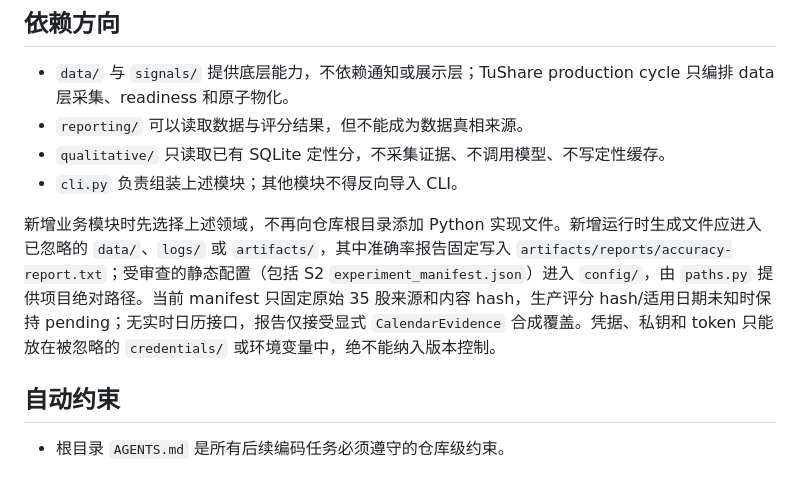
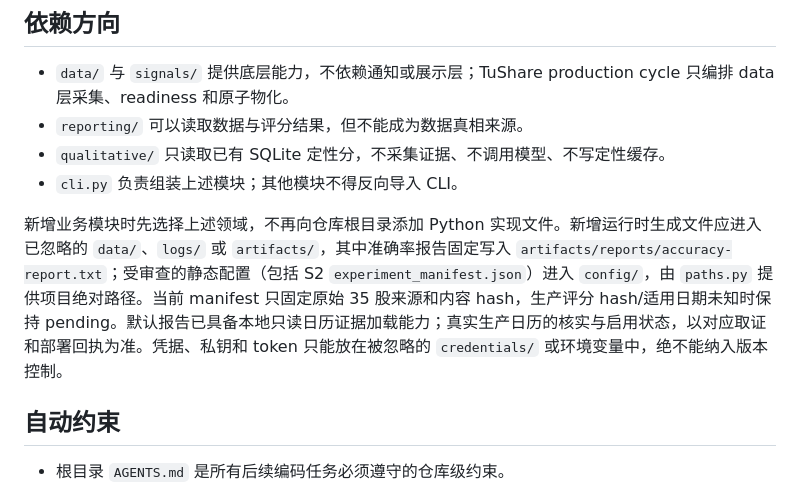
Before and after one commit to on195594/a-stock-tracker, a Markdown page: docs/architecture.md, the part around the change. GitHub-like rendering.

```diff
--- a/docs/architecture.md
+++ b/docs/architecture.md
@@ -31,7 +31,7 @@ a-stock-tracker/
 - `qualitative/` 只读取已有 SQLite 定性分，不采集证据、不调用模型、不写定性缓存。
 - `cli.py` 负责组装上述模块；其他模块不得反向导入 CLI。
 
-新增业务模块时先选择上述领域，不再向仓库根目录添加 Python 实现文件。新增运行时生成文件应进入已忽略的 `data/`、`logs/` 或 `artifacts/`，其中准确率报告固定写入 `artifacts/reports/accuracy-report.txt`；受审查的静态配置（包括 S2 `experiment_manifest.json`）进入 `config/`，由 `paths.py` 提供项目绝对路径。当前 manifest 只固定原始 35 股来源和内容 hash，生产评分 hash/适用日期未知时保持 pending；无实时日历接口，报告仅接受显式 `CalendarEvidence` 合成覆盖。凭据、私钥和 token 只能放在被忽略的 `credentials/` 或环境变量中，绝不能纳入版本控制。
+新增业务模块时先选择上述领域，不再向仓库根目录添加 Python 实现文件。新增运行时生成文件应进入已忽略的 `data/`、`logs/` 或 `artifacts/`，其中准确率报告固定写入 `artifacts/reports/accuracy-report.txt`；受审查的静态配置（包括 S2 `experiment_manifest.json`）进入 `config/`，由 `paths.py` 提供项目绝对路径。当前 manifest 只固定原始 35 股来源和内容 hash，生产评分 hash/适用日期未知时保持 pending。默认报告已具备本地只读日历证据加载能力；真实生产日历的核实与启用状态，以对应取证和部署回执为准。凭据、私钥和 token 只能放在被忽略的 `credentials/` 或环境变量中，绝不能纳入版本控制。
 
 ## 自动约束
 
```
Also changed, not shown: docs/project-status.md (+10 -2 lines).
